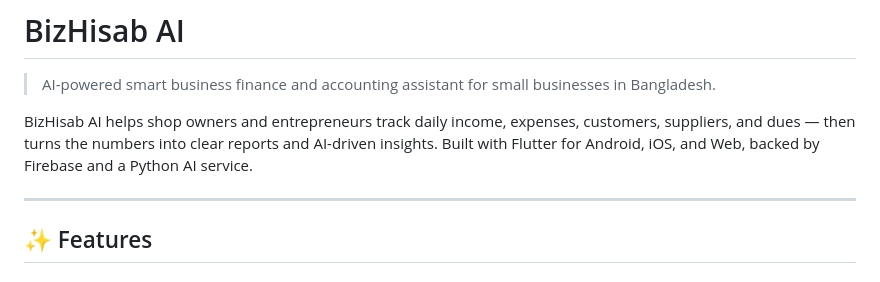
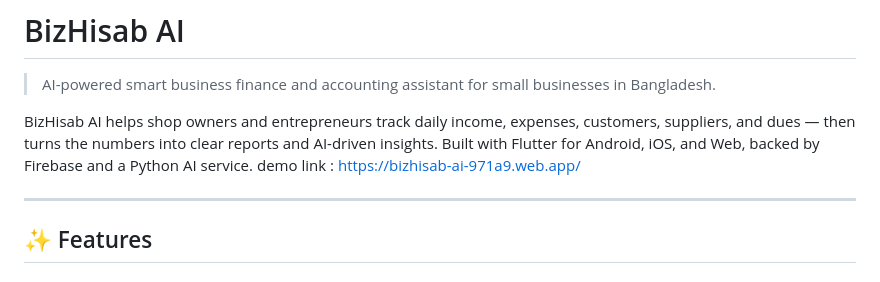
Before and after one commit to maria2021831011/BizHisab, a Markdown page: README.md, the part around the change. GitHub-like rendering.

Commit message:
Add demo link to README
Added demo link to README for easy access.

```diff
--- a/README.md
+++ b/README.md
@@ -3,6 +3,7 @@
 > AI-powered smart business finance and accounting assistant for small businesses in Bangladesh.
 
 BizHisab AI helps shop owners and entrepreneurs track daily income, expenses, customers, suppliers, and dues — then turns the numbers into clear reports and AI-driven insights. Built with Flutter for Android, iOS, and Web, backed by Firebase and a Python AI service.
+demo link : https://bizhisab-ai-971a9.web.app/
 
 ---
 
```
